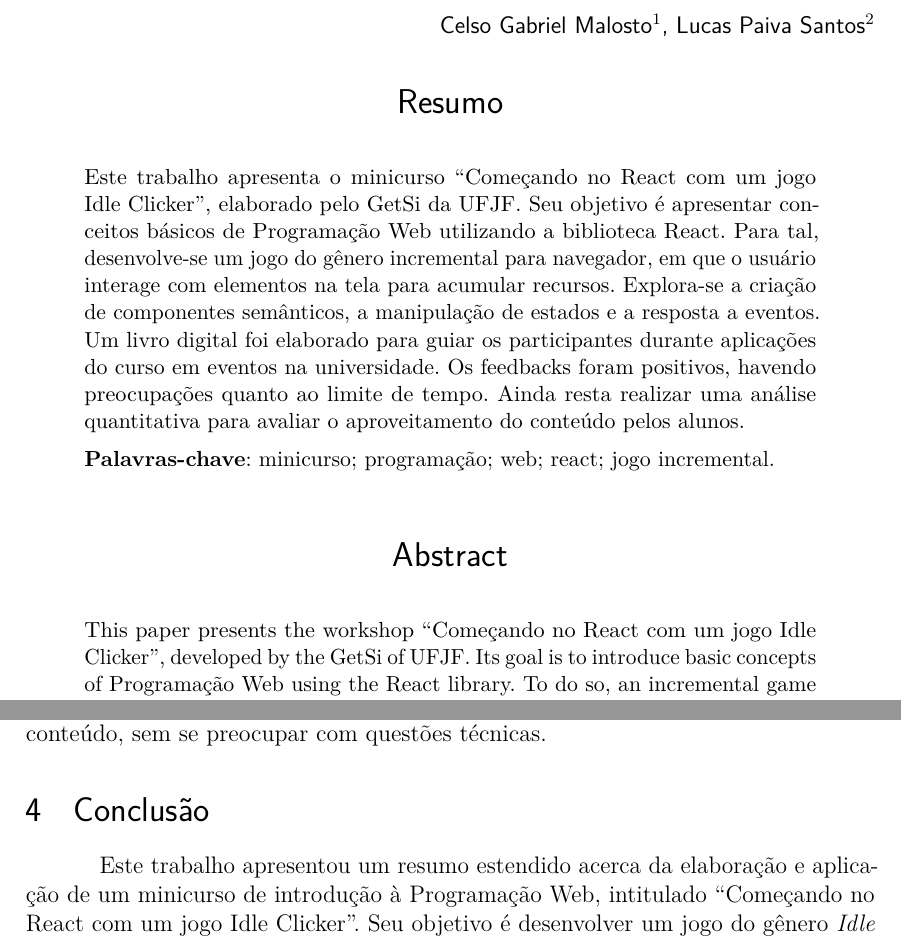
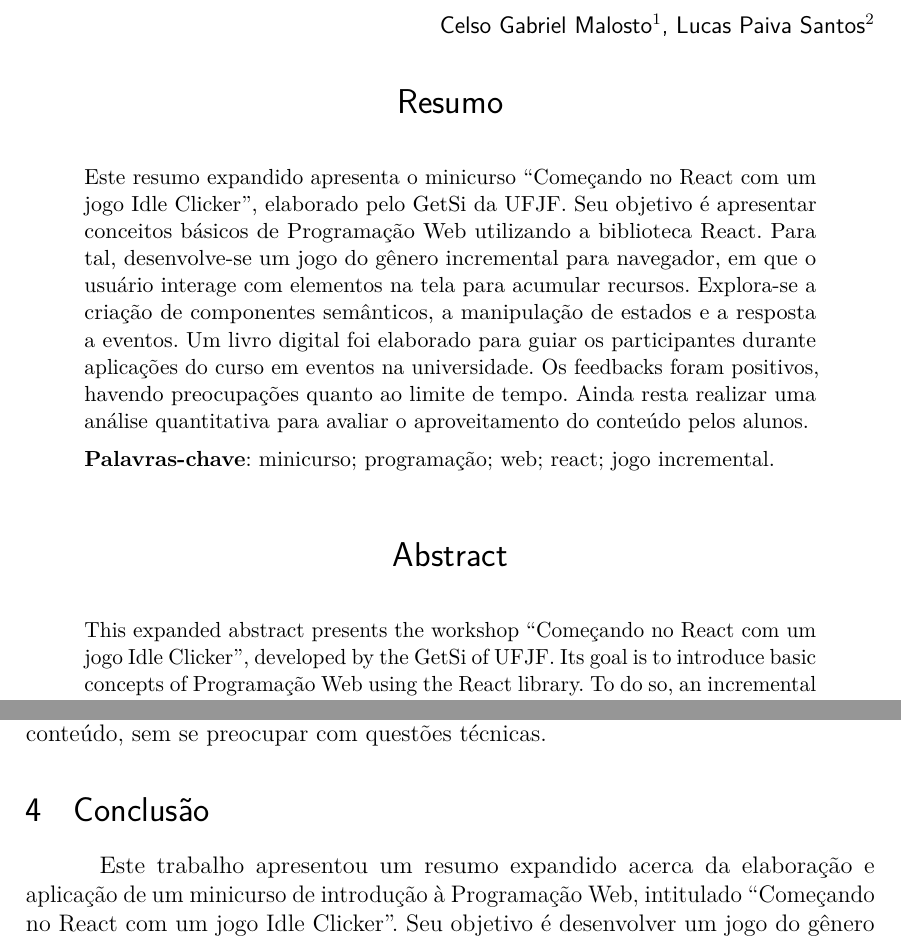
Before and after one commit to TortinhasQuixotescas/minicurso_reidita_resumo_estendido_sudeste_pet_2025, a LaTeX thesis (artigo/cx_raiz.tex, which reads artigo/c0_artefatos.tex, artigo/c4_conclusao.tex): two parts of pages 1 and 6 of 7, joined at a grey line, cut so that both start at the same text. Compiled offline with pdfLaTeX.

Commit message:
Fix paper naming

```diff
--- a/artigo/c0_artefatos.tex
+++ b/artigo/c0_artefatos.tex
@@ -12,7 +12,7 @@
 \DefinePalavrasChave{minicurso}{programação}{web}{react}{jogo incremental}
 
 \insereResumo{%
-    Este trabalho apresenta o minicurso ``\gls{titulo_do_minicurso}'', elaborado pelo \glsxtrshort{getsi} da \glsxtrshort{ufjf}.
+    Este resumo expandido apresenta o minicurso ``\gls{titulo_do_minicurso}'', elaborado pelo \glsxtrshort{getsi} da \glsxtrshort{ufjf}.
     Seu objetivo é apresentar conceitos básicos de \gls{pw} utilizando a biblioteca React.
     Para tal, desenvolve-se um jogo do gênero incremental para navegador, em que o usuário interage com elementos na tela para acumular recursos.
     Explora-se a criação de componentes semânticos, a manipulação de estados e a resposta a eventos.
@@ -30,7 +30,7 @@
 {english}
 {\formataPalavrasChave{workshop}{programmming}{web}{react}{incremental game}}
 {%
-    This paper presents the workshop ``\gls{titulo_do_minicurso}'', developed by the \glsxtrshort{getsi} of \glsxtrshort{ufjf}.
+    This expanded abstract presents the workshop ``\gls{titulo_do_minicurso}'', developed by the \glsxtrshort{getsi} of \glsxtrshort{ufjf}.
     Its goal is to introduce basic concepts of \gls{pw} using the React library.
     To do so, an incremental game is developed for the browser, in which the user interacts with elements on the screen to accumulate resources.
     It explores the creation of semantic components, state manipulation, and event handling.
--- a/artigo/c4_conclusao.tex
+++ b/artigo/c4_conclusao.tex
@@ -1,7 +1,7 @@
 \section{Conclusão}%
 \label{sec:conclusao}
 
-Este trabalho apresentou um resumo estendido acerca da elaboração e aplicação de um minicurso de introdução à \gls{pw}, intitulado ``\gls{titulo_do_minicurso}''.
+Este trabalho apresentou um resumo expandido acerca da elaboração e aplicação de um minicurso de introdução à \gls{pw}, intitulado ``\gls{titulo_do_minicurso}''.
 Seu objetivo é desenvolver um jogo do gênero \gls{ic} utilizando a filosofia de componentização da biblioteca React.
 
 Algumas tecnologias específicas abordadas foram elementos de interface de \gls{html}, definição de estados e propriedades de componentes com \textit{useState}, efeitos colaterais com \textit{useEffect}, e a definição de tipos com \gls{ts}.
```
